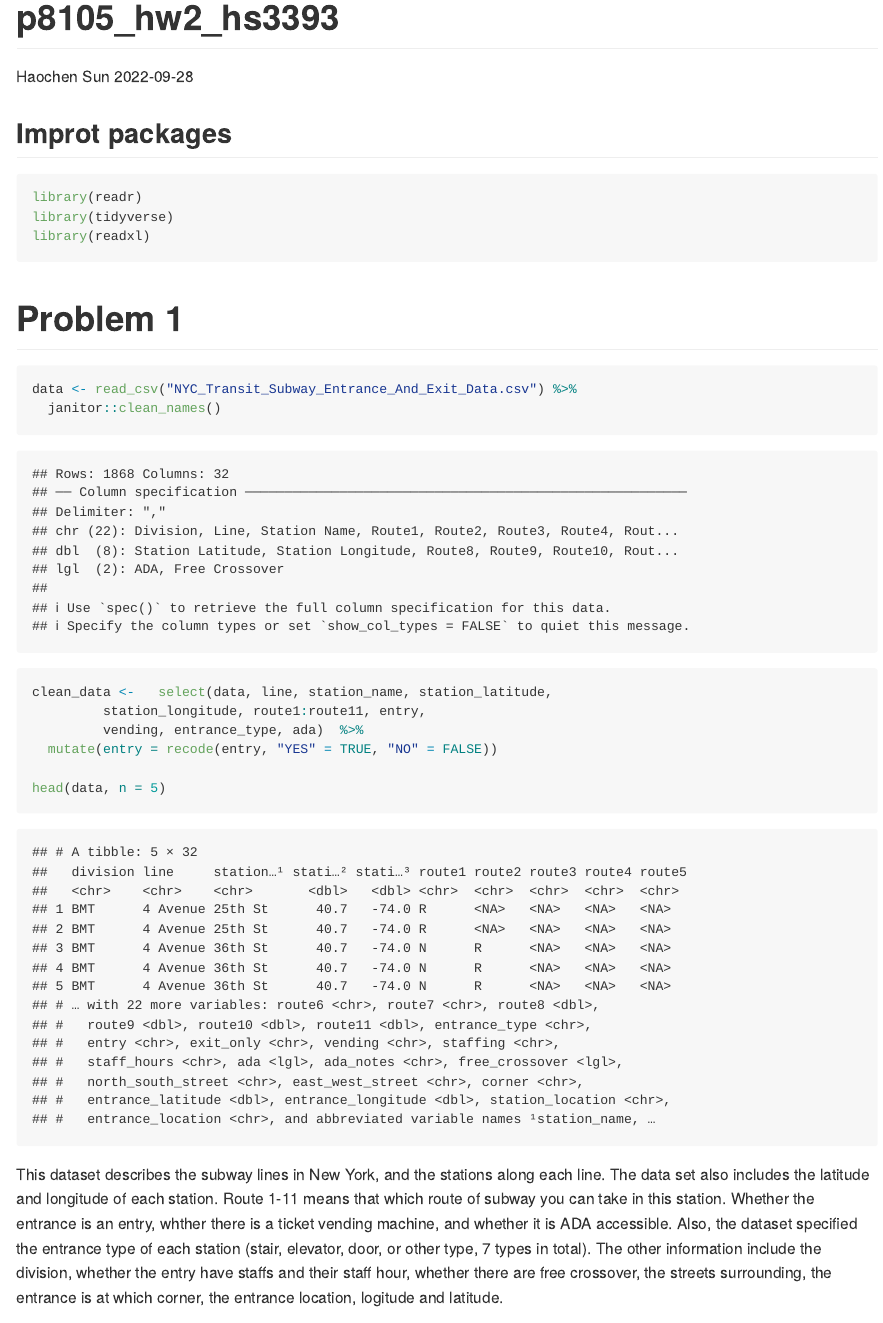
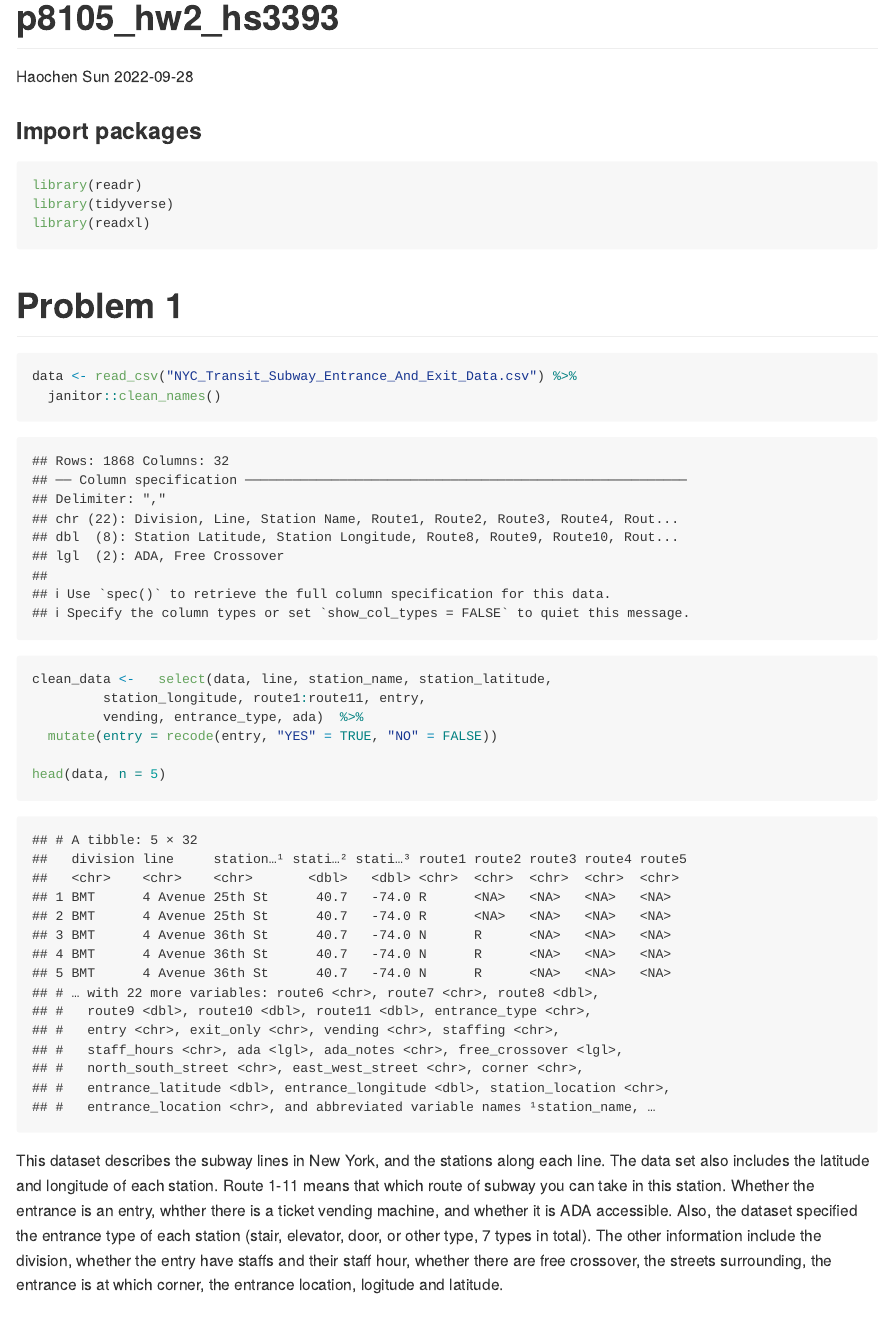
Before and after one commit to SamuelSun2000/p8105_hw2_hs3393, an R Markdown document (p8105_hw2_hs3393.Rmd): the page in a window 1100 px wide, from its top. The pictures show the output file p8105_hw2_hs3393.md that the author committed with the source, drawn offline in the style of GitHub; long lines of code are wrapped.

Commit message:
modification1

````diff
--- a/p8105_hw2_hs3393.Rmd
+++ b/p8105_hw2_hs3393.Rmd
@@ -4,7 +4,7 @@ author: "Haochen Sun"
 date: "2022-09-28"
 output: github_document
 ---
-## Improt packages
+### Import packages
 ```{r setup, message= F, warning=F}
 library(readr)
 library(tidyverse)
````
Also changed, not shown: p8105_hw2_hs3393.md, p8105_hw2_hs3393.Rmd (2 more changed lines).
